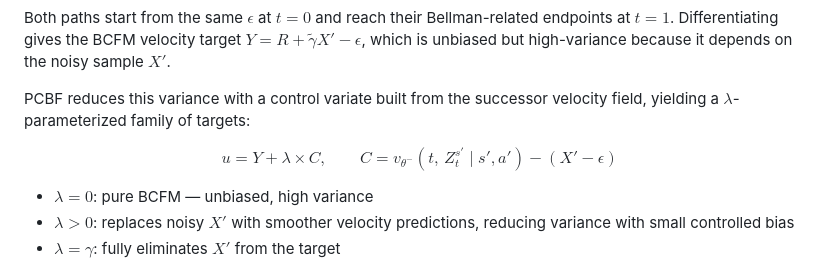
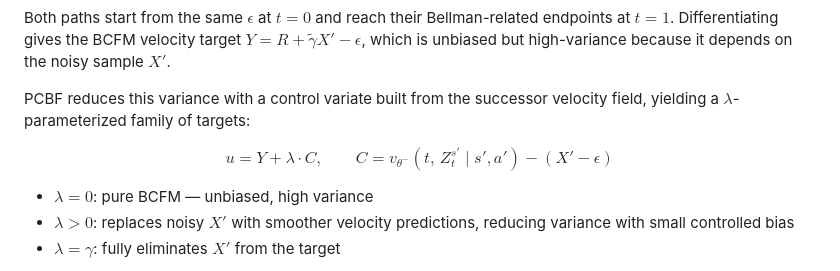
Before and after one commit to BoyangASU/path-coupled-bellman-flows, a Markdown page: README.md, the part around the change. Drawn GitHub-style.

```diff
--- a/README.md
+++ b/README.md
@@ -30,7 +30,7 @@ Both paths start from the same $\epsilon$ at $t=0$ and reach their Bellman-relat
 
 PCBF reduces this variance with a control variate built from the successor velocity field, yielding a $\lambda$-parameterized family of targets:
 
-$$u = Y + \lambda\times C, \qquad C = v_{\theta^-}(t,\, Z_t^{s'} \mid s', a') - (X' - \epsilon)$$
+$$u = Y + \lambda\cdot C, \qquad C = v_{\theta^-}(t,\, Z_t^{s'} \mid s', a') - (X' - \epsilon)$$
 
 - $\lambda = 0$: pure BCFM — unbiased, high variance
 - $\lambda > 0$: replaces noisy $X'$ with smoother velocity predictions, reducing variance with small controlled bias
```
